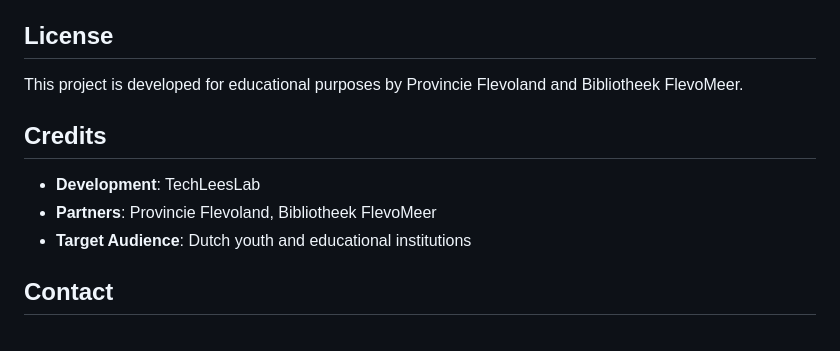
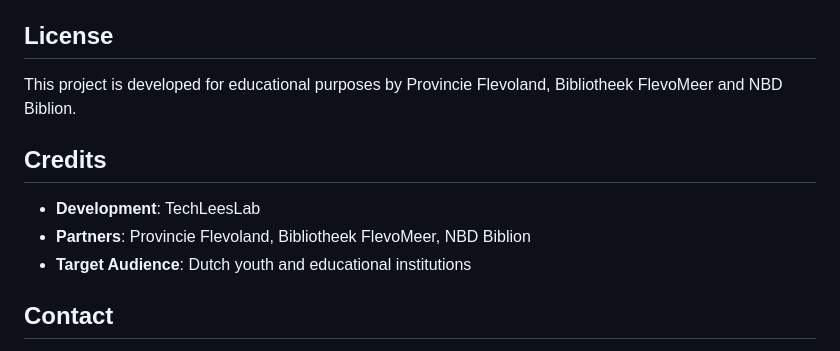
Before and after one commit to jeroen-storm/talentscan, a Markdown page: README.md, the part around the change. GitHub-like rendering.

Commit message:
Add NBD Biblion as project partner
🤖 Generated with [Claude Code](https://claude.ai/code)

Co-Authored-By: Claude <noreply@anthropic.com>

```diff
--- a/README.md
+++ b/README.md
@@ -124,12 +124,12 @@ Contributions are welcome! Please feel free to submit a Pull Request.
 
 ## License
 
-This project is developed for educational purposes by Provincie Flevoland and Bibliotheek FlevoMeer.
+This project is developed for educational purposes by Provincie Flevoland, Bibliotheek FlevoMeer and NBD Biblion.
 
 ## Credits
 
 - **Development**: TechLeesLab
-- **Partners**: Provincie Flevoland, Bibliotheek FlevoMeer
+- **Partners**: Provincie Flevoland, Bibliotheek FlevoMeer, NBD Biblion
 - **Target Audience**: Dutch youth and educational institutions
 
 ## Contact
```
